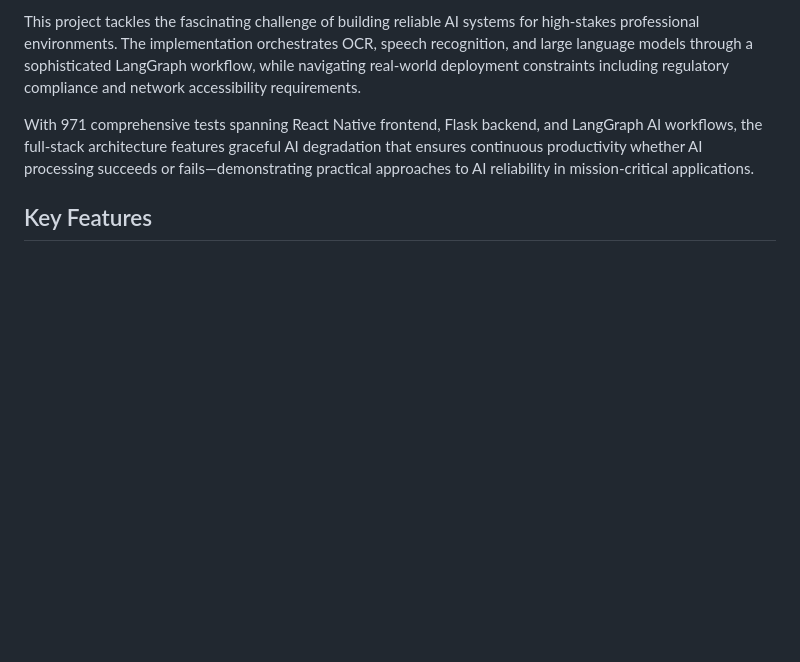
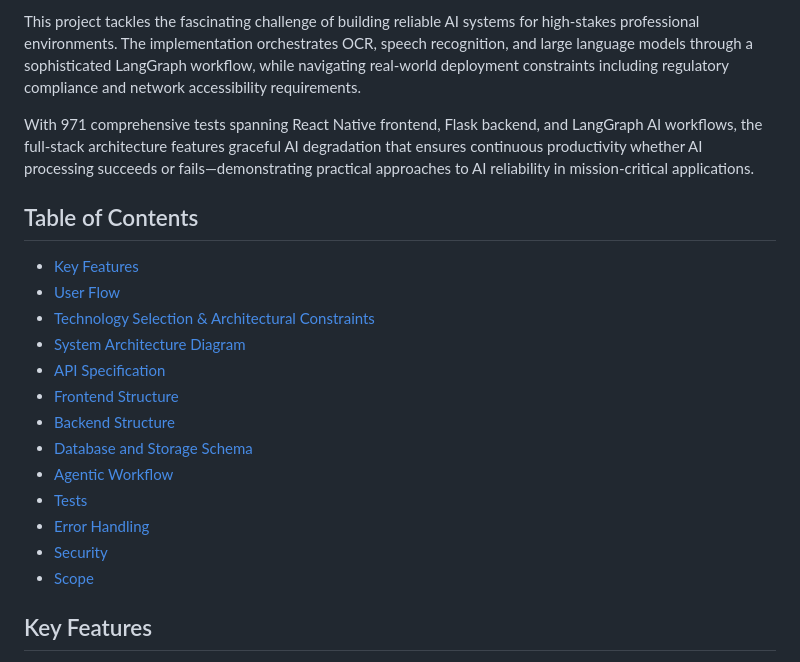
Before and after one commit to lothronx/cm3070-lawtime, a Markdown page: TECHNICAL_SPECIFICATION.md, the part around the change. Drawn GitHub-style; blank space fills up the shorter version.

Commit message:
Add table of content

```diff
--- a/TECHNICAL_SPECIFICATION.md
+++ b/TECHNICAL_SPECIFICATION.md
@@ -5,6 +5,22 @@
 This project tackles the fascinating challenge of building reliable AI systems for high-stakes professional environments. The implementation orchestrates OCR, speech recognition, and large language models through a sophisticated LangGraph workflow, while navigating real-world deployment constraints including regulatory compliance and network accessibility requirements.
 
 With 971 comprehensive tests spanning React Native frontend, Flask backend, and LangGraph AI workflows, the full-stack architecture features graceful AI degradation that ensures continuous productivity whether AI processing succeeds or fails—demonstrating practical approaches to AI reliability in mission-critical applications.
+
+## Table of Contents
+
+- [Key Features](#key-features)
+- [User Flow](#user-flow)
+- [Technology Selection & Architectural Constraints](#technology-selection--architectural-constraints)
+- [System Architecture Diagram](#system-architecture-diagram)
+- [API Specification](#api-specification)
+- [Frontend Structure](#frontend-structure)
+- [Backend Structure](#backend-structure)
+- [Database and Storage Schema](#database-and-storage-schema)
+- [Agentic Workflow](#agentic-workflow)
+- [Tests](#tests)
+- [Error Handling](#error-handling)
+- [Security](#security)
+- [Scope](#scope)
 
 ## Key Features
 
```
